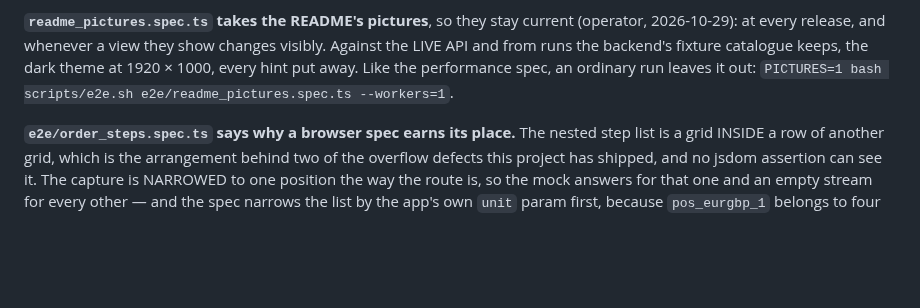
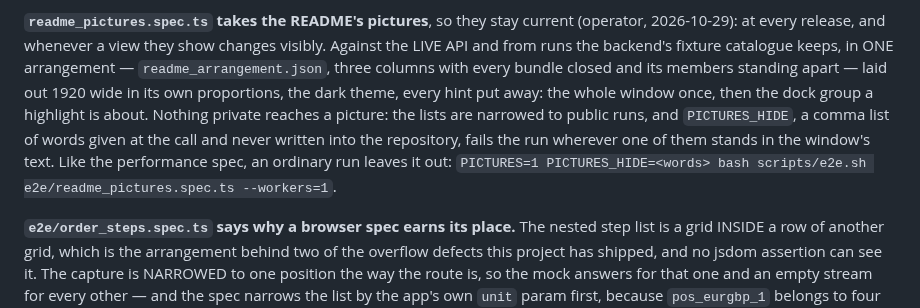
Before and after one commit to dc-deal/FiniexViewer, a Markdown page: docs/testing/browser_tests.md, the part around the change. GitHub-like rendering; blank space fills up the shorter version.

```diff
--- a/docs/testing/browser_tests.md
+++ b/docs/testing/browser_tests.md
@@ -209,9 +209,14 @@ route serves them — from, to and a limit — the mean of twenty.
 
 **`readme_pictures.spec.ts` takes the README's pictures**, so they stay current (operator,
 2026-10-29): at every release, and whenever a view they show changes visibly. Against the LIVE API
-and from runs the backend's fixture catalogue keeps, the dark theme at 1920 × 1000, every hint put
-away. Like the performance spec, an ordinary run leaves it out:
-`PICTURES=1 bash scripts/e2e.sh e2e/readme_pictures.spec.ts --workers=1`.
+and from runs the backend's fixture catalogue keeps, in ONE arrangement — `readme_arrangement.json`,
+three columns with every bundle closed and its members standing apart — laid out 1920 wide in its
+own proportions, the dark theme, every hint put away: the whole window once, then the dock group a
+highlight is about. Nothing private reaches a picture: the lists are narrowed to public runs, and
+`PICTURES_HIDE`, a comma list of words given at the call and never written into the repository,
+fails the run wherever one of them stands in the window's text. Like the performance spec, an
+ordinary run leaves it out:
+`PICTURES=1 PICTURES_HIDE=<words> bash scripts/e2e.sh e2e/readme_pictures.spec.ts --workers=1`.
 
 **`e2e/order_steps.spec.ts` says why a browser spec earns its place.** The
 nested step list is a grid INSIDE a row of another grid, which is the arrangement behind two of the
```
Also changed, not shown: README.md (+7 -6 lines), docs/release_certificates/v0.5.0.md (+2 -1 lines), docs/images/deployment_dark.png, docs/images/run_dock_dark.png (deleted), docs/images/session_frames_dark.png, docs/images/sweep_ranked_dark.png, docs/images/workspace_dark.png (added), 3 other files.
